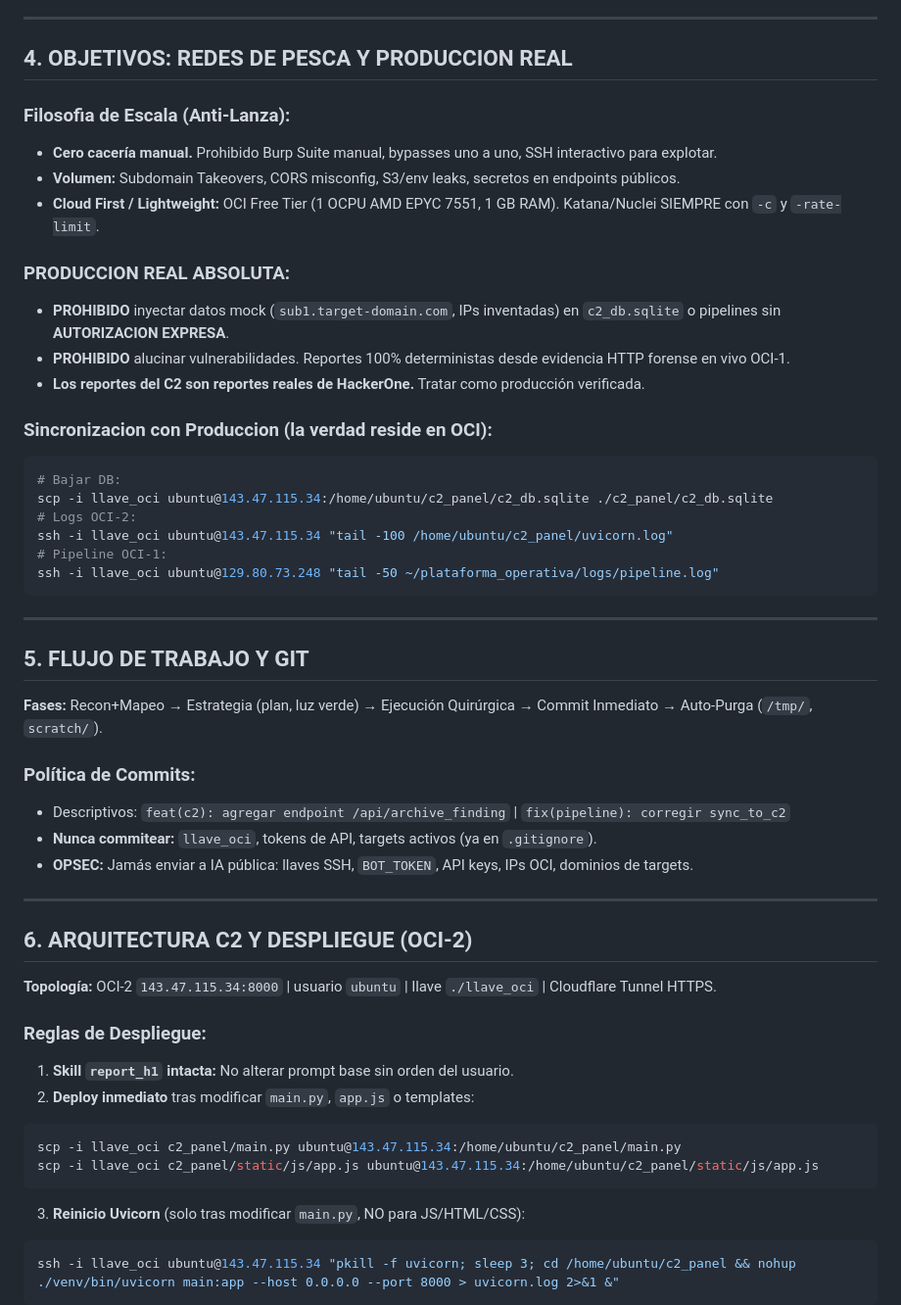
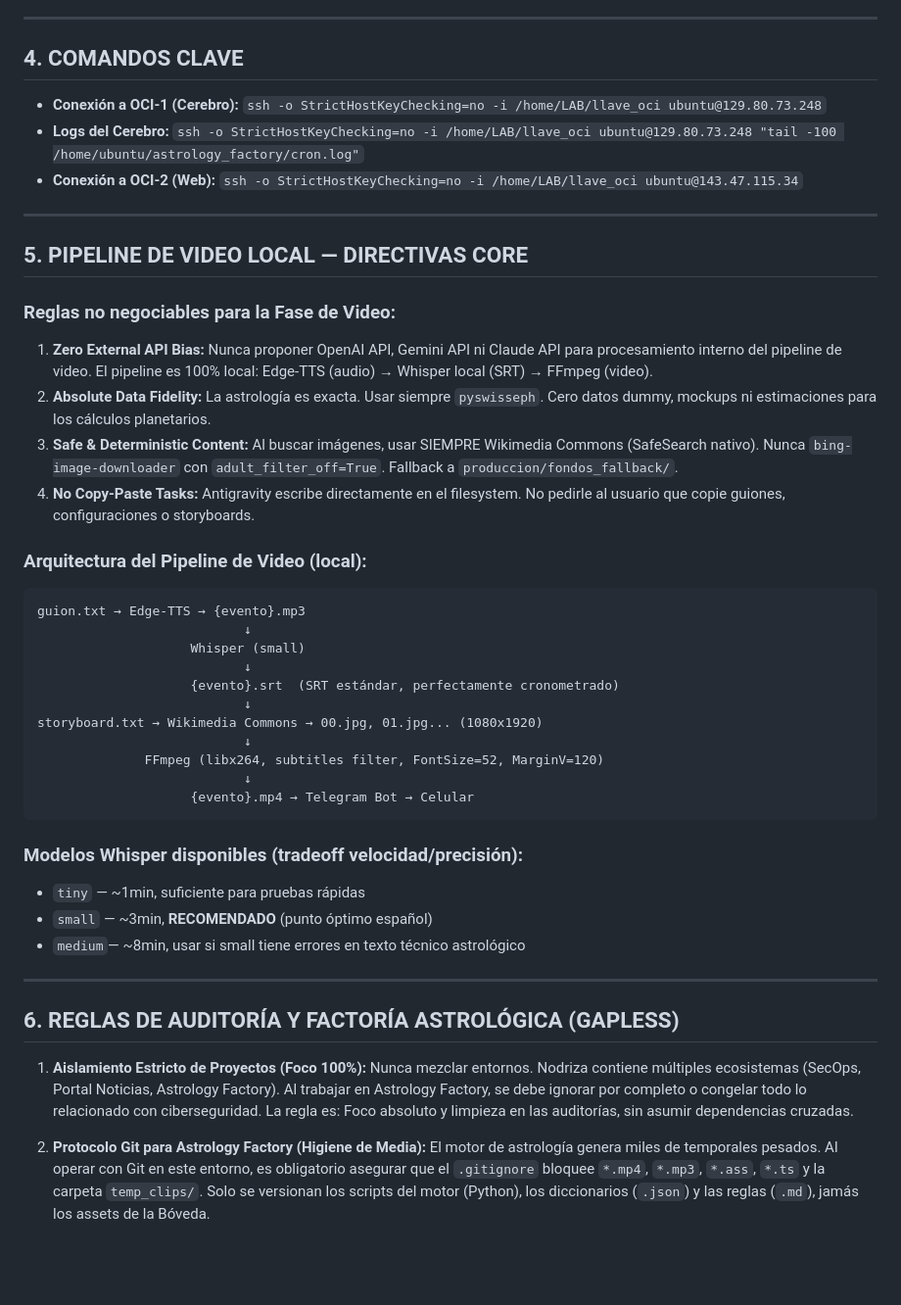
Before and after one commit to BestiaTantrica/hacker_lab, a Markdown page: .agents/rules/rules-lab.md, the part around one of its changes. Shown at 98% size. GitHub-like rendering; blank space fills up the shorter version.

Commit message:
docs(rules): integrar reglas de aislamiento, git y gapless ffmpeg

````diff
--- a/.agents/rules/rules-lab.md
+++ b/.agents/rules/rules-lab.md
@@ -67,54 +32,48 @@ Si detectas "relleno" → eliminar quirúrgicamente e informar al usuario.
 
 ---
 
-## 4. OBJETIVOS: REDES DE PESCA Y PRODUCCION REAL
+## 4. COMANDOS CLAVE
 
-### Filosofia de Escala (Anti-Lanza):
-- **Cero cacería manual.** Prohibido Burp Suite manual, bypasses uno a uno, SSH interactivo para explotar.
-- **Volumen:** Subdomain Takeovers, CORS misconfig, S3/env leaks, secretos en endpoints públicos.
-- **Cloud First / Lightweight:** OCI Free Tier (1 OCPU AMD EPYC 7551, 1 GB RAM). Katana/Nuclei SIEMPRE con `-c` y `-rate-limit`.
-
-### PRODUCCION REAL ABSOLUTA:
-- **PROHIBIDO** inyectar datos mock (`sub1.target-domain.com`, IPs inventadas) en `c2_db.sqlite` o pipelines sin **AUTORIZACION EXPRESA**.
-- **PROHIBIDO** alucinar vulnerabilidades. Reportes 100% deterministas desde evidencia HTTP forense en vivo OCI-1.
-- **Los reportes del C2 son reportes reales de HackerOne.** Tratar como producción verificada.
-
-### Sincronizacion con Produccion (la verdad reside en OCI):
-```bash
-# Bajar DB:
-scp -i llave_oci ubuntu@143.47.115.34:/home/ubuntu/c2_panel/c2_db.sqlite ./c2_panel/c2_db.sqlite
-# Logs OCI-2:
-ssh -i llave_oci ubuntu@143.47.115.34 "tail -100 /home/ubuntu/c2_panel/uvicorn.log"
-# Pipeline OCI-1:
-ssh -i llave_oci ubuntu@129.80.73.248 "tail -50 ~/plataforma_operativa/logs/pipeline.log"
-```
+- **Conexión a OCI-1 (Cerebro):** `ssh -o StrictHostKeyChecking=no -i /home/LAB/llave_oci ubuntu@129.80.73.248`
+- **Logs del Cerebro:** `ssh -o StrictHostKeyChecking=no -i /home/LAB/llave_oci ubuntu@129.80.73.248 "tail -100 /home/ubuntu/astrology_factory/cron.log"`
+- **Conexión a OCI-2 (Web):** `ssh -o StrictHostKeyChecking=no -i /home/LAB/llave_oci ubuntu@143.47.115.34`
 
 ---
 
-## 5. FLUJO DE TRABAJO Y GIT
+## 5. PIPELINE DE VIDEO LOCAL — DIRECTIVAS CORE
 
-**Fases:** Recon+Mapeo → Estrategia (plan, luz verde) → Ejecución Quirúrgica → Commit Inmediato → Auto-Purga (`/tmp/`, `scratch/`).
+### Reglas no negociables para la Fase de Video:
 
-### Política de Commits:
-- Descriptivos: `feat(c2): agregar endpoint /api/archive_finding` | `fix(pipeline): corregir sync_to_c2`
-- **Nunca commitear:** `llave_oci`, tokens de API, targets activos (ya en `.gitignore`).
-- **OPSEC:** Jamás enviar a IA pública: llaves SSH, `BOT_TOKEN`, API keys, IPs OCI, dominios de targets.
+1. **Zero External API Bias:** Nunca proponer OpenAI API, Gemini API ni Claude API para procesamiento interno del pipeline de video. El pipeline es 100% local: Edge-TTS (audio) → Whisper local (SRT) → FFmpeg (video).
+2. **Absolute Data Fidelity:** La astrología es exacta. Usar siempre `pyswisseph`. Cero datos dummy, mockups ni estimaciones para los cálculos planetarios.
+3. **Safe & Deterministic Content:** Al buscar imágenes, usar SIEMPRE Wikimedia Commons (SafeSearch nativo). Nunca `bing-image-downloader` con `adult_filter_off=True`. Fallback a `produccion/fondos_fallback/`.
+4. **No Copy-Paste Tasks:** Antigravity escribe directamente en el filesystem. No pedirle al usuario que copie guiones, configuraciones o storyboards.
+
+### Arquitectura del Pipeline de Video (local):
+```
+guion.txt → Edge-TTS → {evento}.mp3
+                           ↓
+                    Whisper (small)
+                           ↓
+                    {evento}.srt  (SRT estándar, perfectamente cronometrado)
+                           ↓
+storyboard.txt → Wikimedia Commons → 00.jpg, 01.jpg... (1080x1920)
+                           ↓
+              FFmpeg (libx264, subtitles filter, FontSize=52, MarginV=120)
+                           ↓
+                    {evento}.mp4 → Telegram Bot → Celular
+```
+
+### Modelos Whisper disponibles (tradeoff velocidad/precisión):
+- `tiny`  — ~1min, suficiente para pruebas rápidas
+- `small` — ~3min, **RECOMENDADO** (punto óptimo español)
+- `medium`— ~8min, usar si small tiene errores en texto técnico astrológico
 
 ---
 
-## 6. ARQUITECTURA C2 Y DESPLIEGUE (OCI-2)
+## 6. REGLAS DE AUDITORÍA Y FACTORÍA ASTROLÓGICA (GAPLESS)
 
-**Topología:** OCI-2 `143.47.115.34:8000` | usuario `ubuntu` | llave `./llave_oci` | Cloudflare Tunnel HTTPS.
+1. **Aislamiento Estricto de Proyectos (Foco 100%):** Nunca mezclar entornos. Nodriza contiene múltiples ecosistemas (SecOps, Portal Noticias, Astrology Factory). Al trabajar en Astrology Factory, se debe ignorar por completo o congelar todo lo relacionado con ciberseguridad. La regla es: Foco absoluto y limpieza en las auditorías, sin asumir dependencias cruzadas.
 
-### Reglas de Despliegue:
-1. **Skill `report_h1` intacta:** No alterar prompt base sin orden del usuario.
-2. **Deploy inmediato** tras modificar `main.py`, `app.js` o templates:
-```bash
-scp -i llave_oci c2_panel/main.py ubuntu@143.47.115.34:/home/ubuntu/c2_panel/main.py
-scp -i llave_oci c2_panel/static/js/app.js ubuntu@143.47.115.34:/home/ubuntu/c2_panel/static/js/app.js
-```
-3. **Reinicio Uvicorn** (solo tras modificar `main.py`, NO para JS/HTML/CSS):
-```bash
-ssh -i llave_oci ubuntu@143.47.115.34 "pkill -f uvicorn; sleep 3; cd /home/ubuntu/c2_panel && nohup ./venv/bin/uvicorn main:app --host 0.0.0.0 --port 8000 > uvicorn.log 2>&1 &"
-```
+2. **Protocolo Git para Astrology Factory (Higiene de Media):** El motor de astrología genera miles de temporales pesados. Al operar con Git en este entorno, es obligatorio asegurar que el `.gitignore` bloquee `*.mp4`, `*.mp3`, `*.ass`, `*.ts` y la carpeta `temp_clips/`. Solo se versionan los scripts del motor (Python), los diccionarios (`.json`) y las reglas (`.md`), jamás los assets de la Bóveda.
 
````
Also changed, not shown: other parts of .agents/rules/rules-lab.md (+17 -97 lines).
